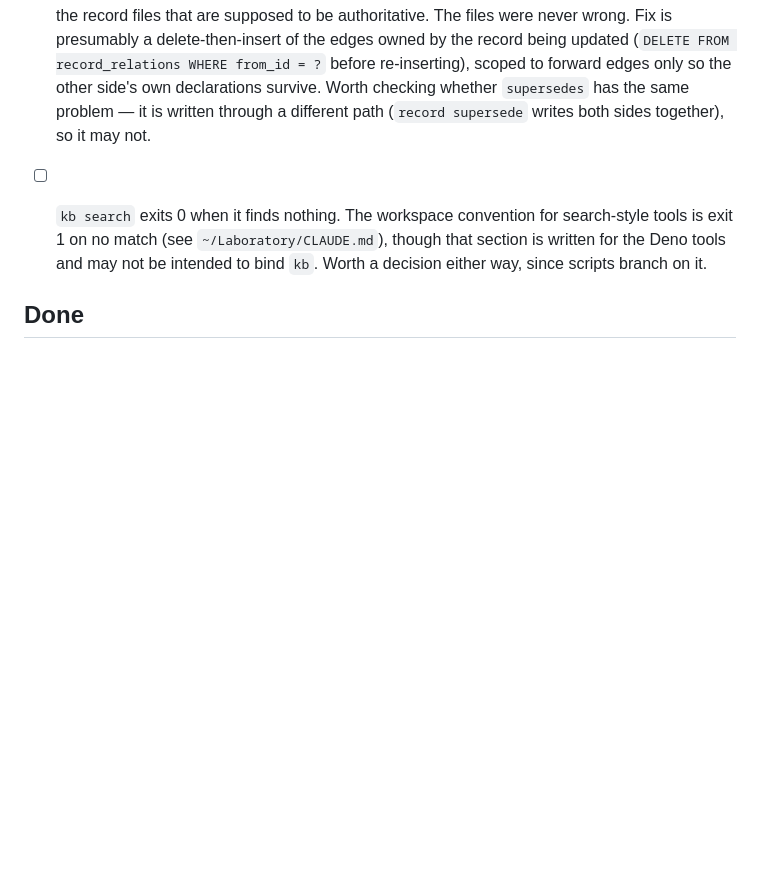
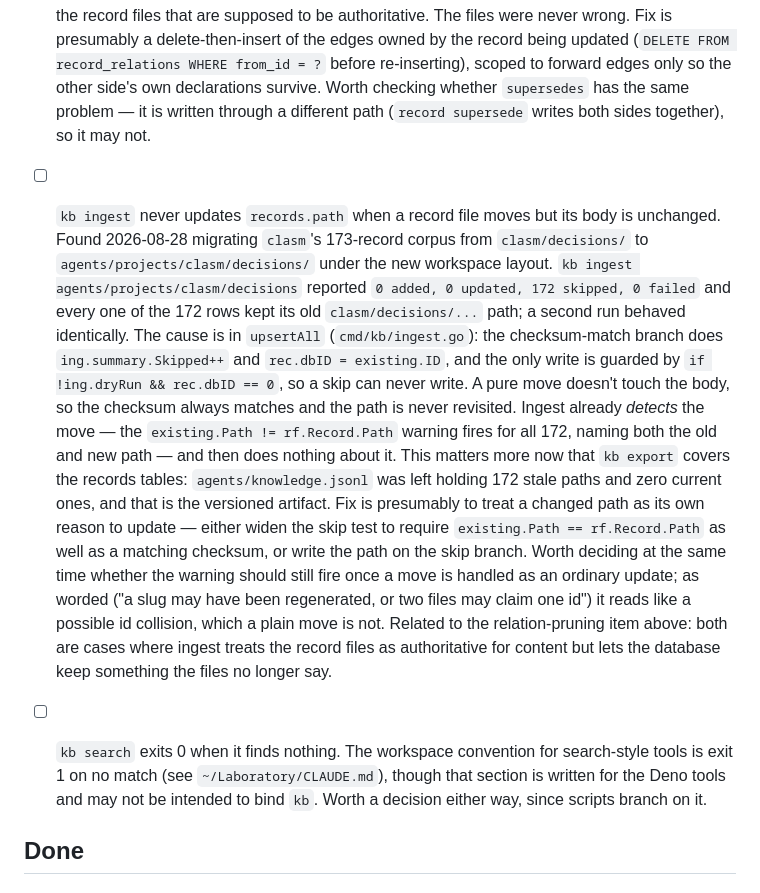
Before and after one commit to rsdoiel/knowledge, a Markdown page: TODO.md, the part around the change. Rendered like a GitHub page; blank space fills up the shorter version.

Commit message:
TODO: kb ingest never updates records.path for a moved record
Found 2026-08-28 migrating clasm's 173-record corpus from clasm/decisions/
to agents/projects/clasm/decisions/ under the new workspace layout.
Ingest reported "0 added, 0 updated, 172 skipped, 0 failed" and every row
kept its old path; a second run behaved identically.

The cause is the checksum-match branch in upsertAll: it sets
rec.dbID = existing.ID, and the only write is guarded by rec.dbID == 0,
so a skip can never write. A pure move doesn't touch the body, so the
checksum always matches. Ingest already detects the move — the
existing.Path != rf.Record.Path warning fires for all 172 — and then does
nothing about it.

Filed under "Noticed in passing", next to the relation-pruning item: both
are cases where ingest treats the record files as authoritative for
content but lets the database keep something the files no longer say.

Co-Authored-By: Claude Opus 5 <noreply@anthropic.com>

```diff
--- a/TODO.md
+++ b/TODO.md
@@ -50,6 +50,33 @@
   problem — it is written through a different path (`record supersede` writes
   both sides together), so it may not.
 
+- [ ] `kb ingest` never updates `records.path` when a record file moves but
+  its body is unchanged. Found 2026-08-28 migrating `clasm`'s 173-record
+  corpus from `clasm/decisions/` to `agents/projects/clasm/decisions/` under
+  the new workspace layout. `kb ingest agents/projects/clasm/decisions`
+  reported `0 added, 0 updated, 172 skipped, 0 failed` and every one of the
+  172 rows kept its old `clasm/decisions/...` path; a second run behaved
+  identically. The cause is in `upsertAll` (`cmd/kb/ingest.go`): the
+  checksum-match branch does `ing.summary.Skipped++` and
+  `rec.dbID = existing.ID`, and the only write is guarded by
+  `if !ing.dryRun && rec.dbID == 0`, so a skip can never write. A pure move
+  doesn't touch the body, so the checksum always matches and the path is
+  never revisited. Ingest already *detects* the move — the
+  `existing.Path != rf.Record.Path` warning fires for all 172, naming both
+  the old and new path — and then does nothing about it. This matters more
+  now that `kb export` covers the records tables: `agents/knowledge.jsonl`
+  was left holding 172 stale paths and zero current ones, and that is the
+  versioned artifact. Fix is presumably to treat a changed path as its own
+  reason to update — either widen the skip test to require
+  `existing.Path == rf.Record.Path` as well as a matching checksum, or write
+  the path on the skip branch. Worth deciding at the same time whether the
+  warning should still fire once a move is handled as an ordinary update; as
+  worded ("a slug may have been regenerated, or two files may claim one id")
+  it reads like a possible id collision, which a plain move is not. Related
+  to the relation-pruning item above: both are cases where ingest treats the
+  record files as authoritative for content but lets the database keep
+  something the files no longer say.
+
 - [ ] `kb search` exits 0 when it finds nothing. The workspace convention for
   search-style tools is exit 1 on no match (see `~/Laboratory/CLAUDE.md`),
   though that section is written for the Deno tools and may not be intended
```
